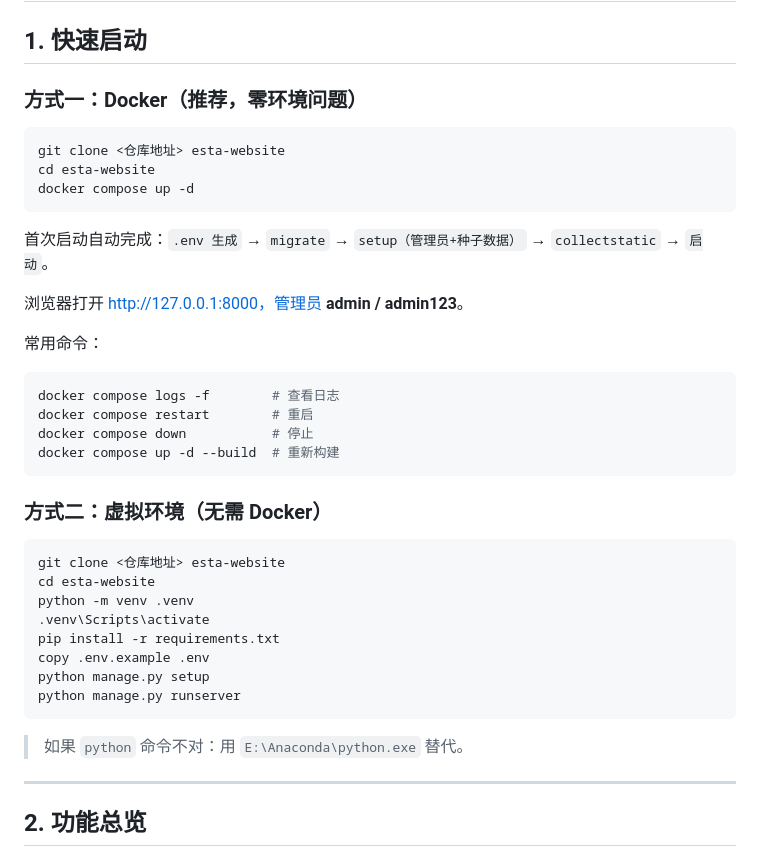
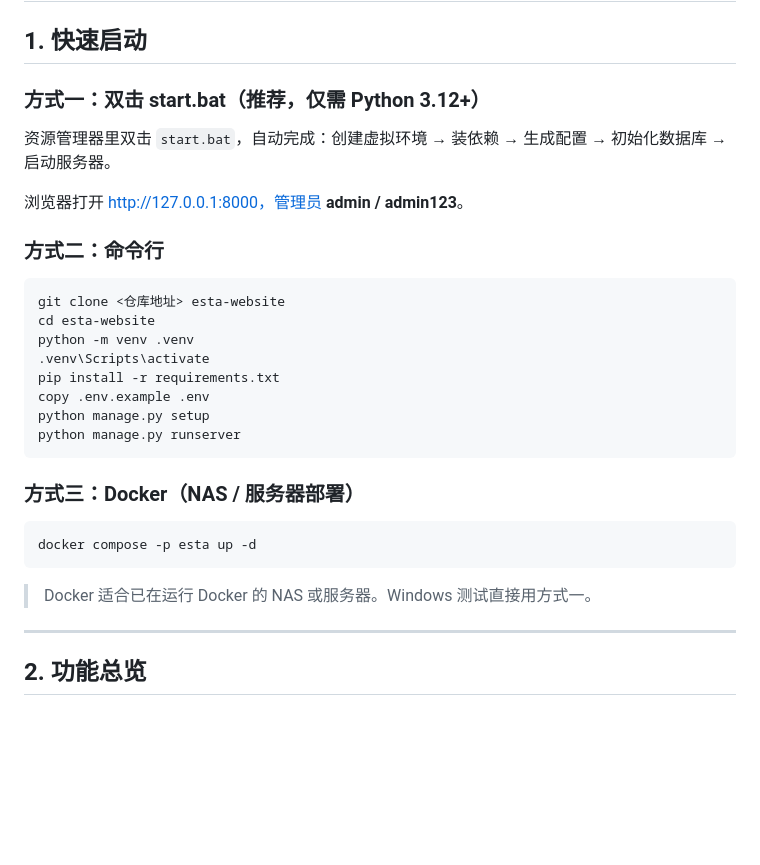
Before and after one commit to ziduzichong/test, a Markdown page: docs/user-manual-python.md, the part around the change. Rendered like a GitHub page; blank space fills up the shorter version.

Commit message:
docs: start.bat作为主推启动方式，Docker降级为部署选项

````diff
--- a/docs/user-manual-python.md
+++ b/docs/user-manual-python.md
@@ -2,27 +2,13 @@
 
 ## 1. 快速启动
 
-### 方式一：Docker（推荐，零环境问题）
+### 方式一：双击 start.bat（推荐，仅需 Python 3.12+）
 
-```powershell
-git clone <仓库地址> esta-website
-cd esta-website
-docker compose up -d
-```
-
-首次启动自动完成：`.env 生成` → `migrate` → `setup（管理员+种子数据）` → `collectstatic` → `启动`。
+资源管理器里双击 `start.bat`，自动完成：创建虚拟环境 → 装依赖 → 生成配置 → 初始化数据库 → 启动服务器。
 
 浏览器打开 http://127.0.0.1:8000，管理员 **admin / admin123**。
 
-常用命令：
-```powershell
-docker compose logs -f        # 查看日志
-docker compose restart        # 重启
-docker compose down           # 停止
-docker compose up -d --build  # 重新构建
-```
-
-### 方式二：虚拟环境（无需 Docker）
+### 方式二：命令行
 
 ```powershell
 git clone <仓库地址> esta-website
@@ -35,7 +21,13 @@ python manage.py setup
 python manage.py runserver
 ```
 
-> 如果 `python` 命令不对：用 `E:\Anaconda\python.exe` 替代。
+### 方式三：Docker（NAS / 服务器部署）
+
+```powershell
+docker compose -p esta up -d
+```
+
+> Docker 适合已在运行 Docker 的 NAS 或服务器。Windows 测试直接用方式一。
 
 ---
 
````
